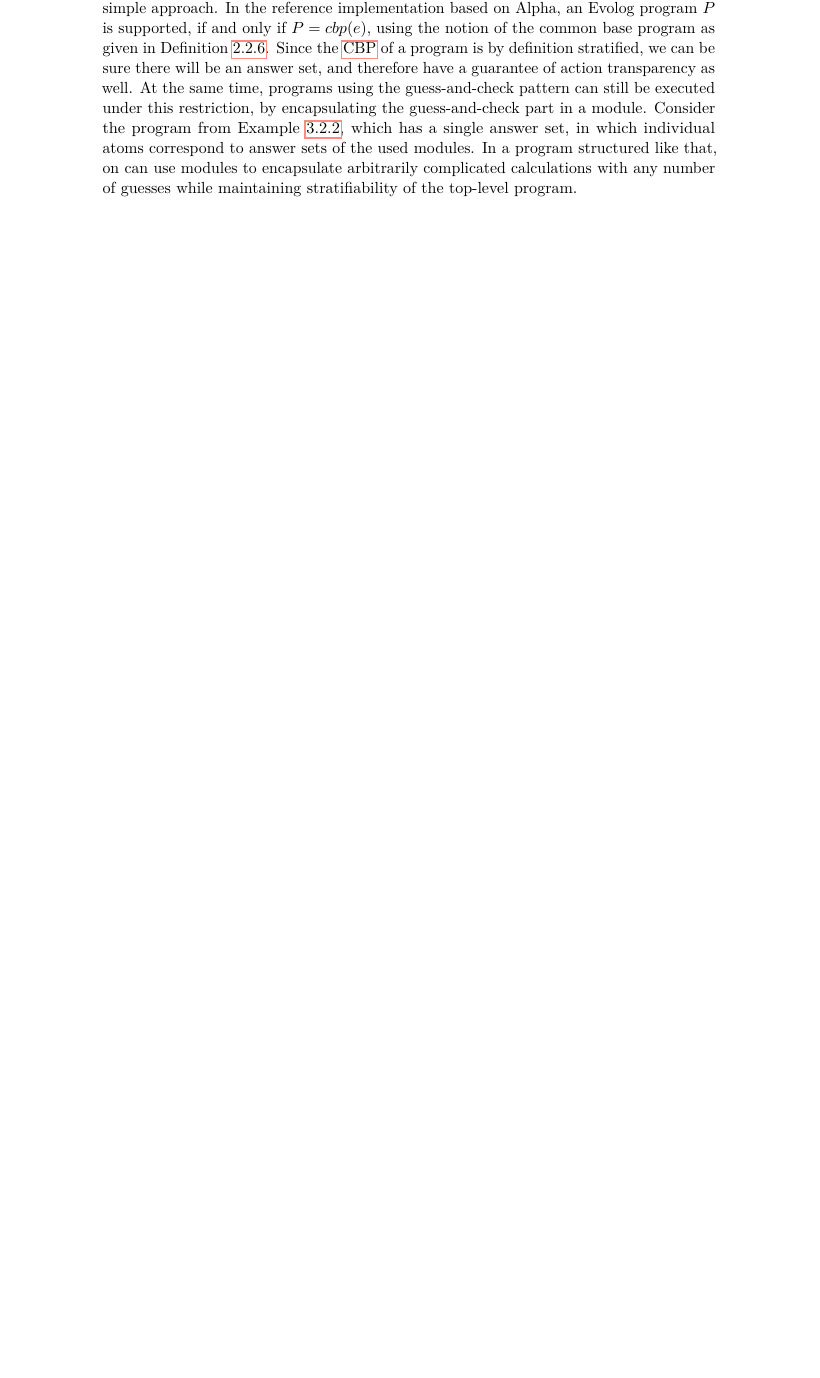
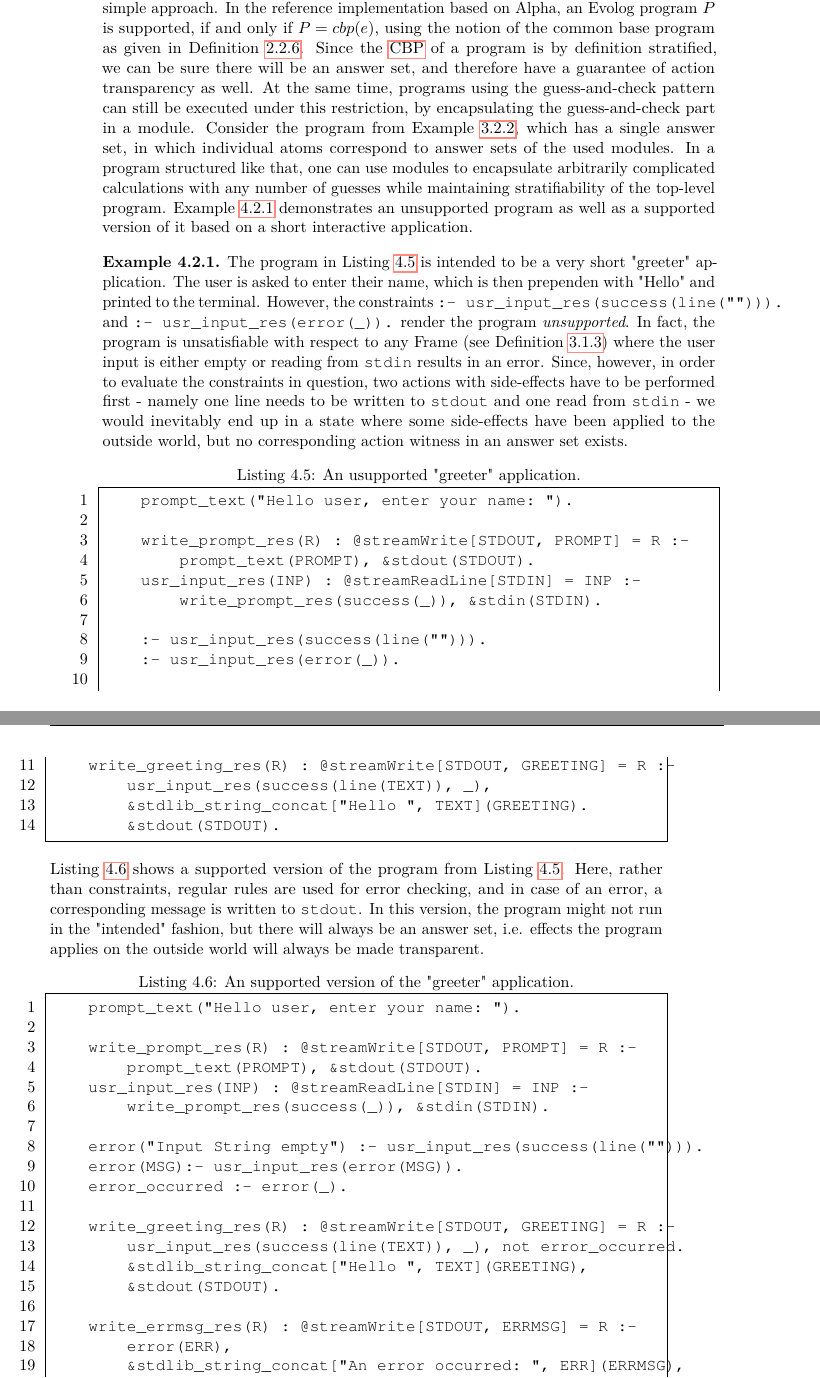
Before and after one commit to madmike200590/evolog-thesis, a LaTeX thesis (thesis-latex/evolog.tex, which reads thesis-latex/implementation.tex): part of page 64 of 93 before the commit and two parts of pages 64 and 65 of 97 after it, the two joined at a grey line, cut so that both start at the same text, the shorter picture padded with empty space. The pictures show the PDF file thesis-latex/evolog.pdf that the author committed with the source.

Commit message:
implementation chapter: example for unsupported vs supported programs

```diff
--- a/thesis-latex/implementation.tex
+++ b/thesis-latex/implementation.tex
@@ -204,4 +204,53 @@ In this section, we give a detailed description of how Action support, conformin
 
 \subsubsection{Supported Programs}
 \label{subsubsec:implementation-actions-support}
-As stated in Section~\ref{subsec:evolog-actions-restrictions}, Evolog programs are required to be \emph{transparent} in terms of action execution, i.e.for every action that gets executed, there must be a corresponding witnessing atom in the respective answer set. This requirement is formalized in Definition~\ref{def:evolog-actions-transparency}. While the formal definition only states that if an action rule fires (i.e. an action is executed), the corresponding head must be contained in an answer set - which, aside from the effect that is applied on the outside world, is not any different from the general meaning of a rule that, if a the body is true, the head is as well - this leads directly to the practical problem of how to enforce this in an implementation. Since actions taken in the "outside world" (such as sending data over a network interface, writing into a file, ending a process, etc.) can not be retracted, an Evolog interpreter must be able to establish action rule transparency \emph{prior to actual execution}. In general, any answer set search algorithm based on guesses and propagation through nogoods as described in Section~\ref{subsec:prelims-lazygrounding-alpha-cdnl} does not know up-front whether an atom that gets assigned as true at some point in search, will be true in a resulting answer set - every later propagation step could lead to a violation of one or more nogoods and subsequent backtracking. With that in mind, we establish that it is not feasible to have any form of guesses depend on the result of an action, since whenever a solver makes a guess, there is a chance the program might be unsatisfiable, in which case the action would not be any transparent anymore. While it may certainly possible to identify classes of programs with guesses where action transparency can be assured through clever static analysis, our implementation takes a simple approach. In the reference implementation based on Alpha, an Evolog program $P$ is supported, if and only if $P = cbp(e)$, using the notion of the common base program as given in Definition~\ref{def:prelims-asp-semantics-cbp}. Since the \gls{cbp} of a program is by definition stratified, we can be sure there will be an answer set, and therefore have a guarantee of action transparency as well. At the same time, programs using the guess-and-check pattern can still be executed under this restriction, by encapsulating the guess-and-check part in a module. Consider the program from Example~\ref{ex:bin-packing-module}, which has a single answer set, in which individual atoms correspond to answer sets of the used modules. In a program structured like that, on can use modules to encapsulate arbitrarily complicated calculations with any number of guesses while maintaining stratifiability of the top-level program.
+As stated in Section~\ref{subsec:evolog-actions-restrictions}, Evolog programs are required to be \emph{transparent} in terms of action execution, i.e. for every action that gets executed, there must be a corresponding witnessing atom in the respective answer set. This requirement is formalized in Definition~\ref{def:evolog-actions-transparency}. While the formal definition only states that if an action rule fires (i.e. an action is executed), the corresponding head must be contained in an answer set - which, aside from the effect that is applied on the outside world, is not any different from the general meaning of a rule that, if a the body is true, the head is as well - this leads directly to the practical problem of how to enforce this in an implementation. Since actions taken in the "outside world" (such as sending data over a network interface, writing into a file, ending a process, etc.) can not be retracted, an Evolog interpreter must be able to establish action rule transparency \emph{prior to actual execution}. In general, any answer set search algorithm based on guesses and propagation through nogoods as described in Section~\ref{subsec:prelims-lazygrounding-alpha-cdnl} does not know up-front whether an atom that gets assigned as true at some point in search, will be true in a resulting answer set - every later propagation step could lead to a violation of one or more nogoods and subsequent backtracking. With that in mind, we establish that it is not feasible to have any form of guesses depend on the result of an action, since whenever a solver makes a guess, there is a chance the program might be unsatisfiable, in which case the action would not be any transparent anymore. While it may certainly possible to identify classes of programs with guesses where action transparency can be assured through clever static analysis, our implementation takes a simple approach. In the reference implementation based on Alpha, an Evolog program $P$ is supported, if and only if $P = cbp(e)$, using the notion of the common base program as given in Definition~\ref{def:prelims-asp-semantics-cbp}. Since the \gls{cbp} of a program is by definition stratified, we can be sure there will be an answer set, and therefore have a guarantee of action transparency as well. At the same time, programs using the guess-and-check pattern can still be executed under this restriction, by encapsulating the guess-and-check part in a module. Consider the program from Example~\ref{ex:bin-packing-module}, which has a single answer set, in which individual atoms correspond to answer sets of the used modules. In a program structured like that, one can use modules to encapsulate arbitrarily complicated calculations with any number of guesses while maintaining stratifiability of the top-level program.
+Example~\ref{ex:implementation-actions-unsupported} demonstrates an unsupported program as well as a supported version of it based on a short interactive application.
+
+\begin{example}
+\label{ex:implementation-actions-unsupported}
+The program in Listing~\ref{lst:implementation-actions-unsupported1} is intended to be a very short "greeter" application. The user is asked to enter their name, which is then prependen with "Hello" and printed to the terminal. However, the constraints \texttt{:- usr\_input\_res(success(line(""))).} and \texttt{:- usr\_input\_res(error(\_)).} render the program \emph{unsupported}. In fact, the program is unsatisfiable with respect to any Frame (see Definition~\ref{def:evolog-frame}) where the user input is either empty or reading from \texttt{stdin} results in an error. Since, however, in order to evaluate the constraints in question, two actions with side-effects have to be performed first - namely one line needs to be written to \texttt{stdout} and one read from \texttt{stdin} - we would inevitably end up in a state where some side-effects have been applied to the outside world, but no corresponding action witness in an answer set exists.
+
+\begin{lstlisting}[style=asp-code, label={lst:implementation-actions-unsupported1}, caption={An unsupported "greeter" application.}]
+    prompt_text("Hello user, enter your name: ").
+
+    write_prompt_res(R) : @streamWrite[STDOUT, PROMPT] = R :-
+        prompt_text(PROMPT), &stdout(STDOUT).
+    usr_input_res(INP) : @streamReadLine[STDIN] = INP :-
+        write_prompt_res(success(_)), &stdin(STDIN).
+
+    :- usr_input_res(success(line(""))).
+    :- usr_input_res(error(_)).
+
+    write_greeting_res(R) : @streamWrite[STDOUT, GREETING] = R :-
+        usr_input_res(success(line(TEXT)), _),
+        &stdlib_string_concat["Hello ", TEXT](GREETING).
+        &stdout(STDOUT).
+\end{lstlisting}
+
+Listing~\ref{lst:implementation-actions-supported1} shows a supported version of the program from Listing~\ref{lst:implementation-actions-unsupported1}. Here, rather than constraints, regular rules are used for error checking, and in case of an error, a corresponding message is written to \texttt{stdout}. In this version, the program might not run in the "intended" fashion, but there will always be an answer set, i.e. effects the program applies on the outside world will always be made transparent.
+
+\begin{lstlisting}[style=asp-code, label={lst:implementation-actions-supported1}, caption={A supported version of the "greeter" application.}]
+    prompt_text("Hello user, enter your name: ").
+
+    write_prompt_res(R) : @streamWrite[STDOUT, PROMPT] = R :-
+        prompt_text(PROMPT), &stdout(STDOUT).
+    usr_input_res(INP) : @streamReadLine[STDIN] = INP :-
+        write_prompt_res(success(_)), &stdin(STDIN).
+
+    error("Input String empty") :- usr_input_res(success(line(""))).
+    error(MSG):- usr_input_res(error(MSG)).
+    error_occurred :- error(_).
+
+    write_greeting_res(R) : @streamWrite[STDOUT, GREETING] = R :-
+        usr_input_res(success(line(TEXT)), _), not error_occurred.
+        &stdlib_string_concat["Hello ", TEXT](GREETING),
+        &stdout(STDOUT).
+
+    write_errmsg_res(R) : @streamWrite[STDOUT, ERRMSG] = R :-
+        error(ERR),
+        &stdlib_string_concat["An error occurred: ", ERR](ERRMSG),
+        &stdout(STDOUT).
+\end{lstlisting}
+
+\end{example}
```
Also changed, not shown: thesis-latex/evolog.pdf, thesis-latex/implementation.tex (42 more changed lines), 1 other file.
